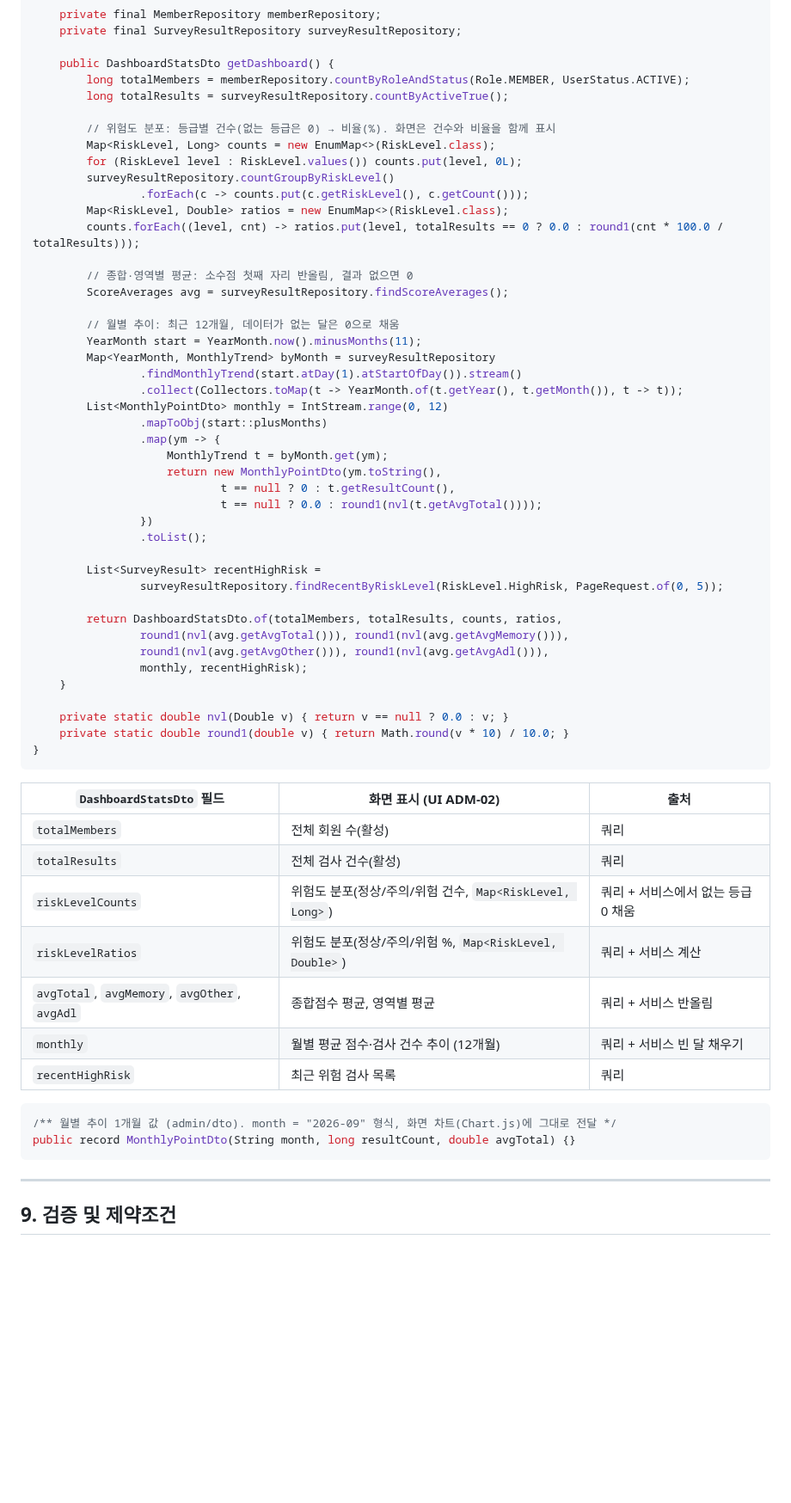
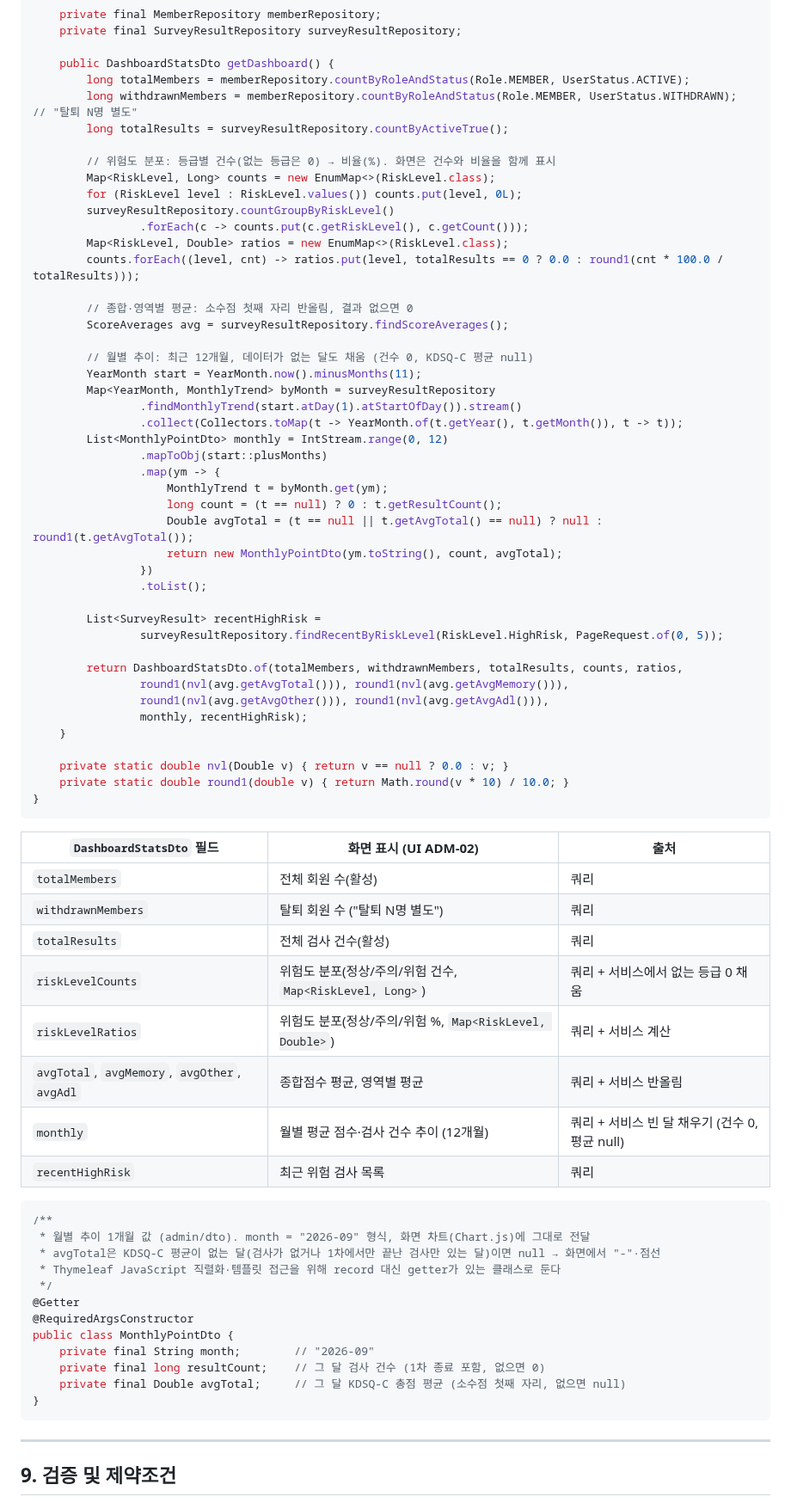
Before and after one commit to ekdud01/Mini_Project_2, a Markdown page: 필수제출문서/2.Entity설계서_2조.md, the part around one of its changes. Shown at 86% size. Drawn GitHub-style; blank space fills up the shorter version.

Commit message:
docs: Entity 설계서 회원 상태 필터·대시보드 탈퇴 회원 수·월별 추이 DTO 코드 정합성 반영
Co-authored-by: jero-06 <jeeyoung345@gmail.com>

````diff
--- a/필수제출문서/2.Entity설계서_2조.md
+++ b/필수제출문서/2.Entity설계서_2조.md
@@ -1093,6 +1098,7 @@ public class AdminStatisticsService {
 
     public DashboardStatsDto getDashboard() {
         long totalMembers = memberRepository.countByRoleAndStatus(Role.MEMBER, UserStatus.ACTIVE);
+        long withdrawnMembers = memberRepository.countByRoleAndStatus(Role.MEMBER, UserStatus.WITHDRAWN);   // "탈퇴 N명 별도"
         long totalResults = surveyResultRepository.countByActiveTrue();
 
         // 위험도 분포: 등급별 건수(없는 등급은 0) → 비율(%). 화면은 건수와 비율을 함께 표시
@@ -1106,7 +1112,7 @@ public class AdminStatisticsService {
         // 종합·영역별 평균: 소수점 첫째 자리 반올림, 결과 없으면 0
         ScoreAverages avg = surveyResultRepository.findScoreAverages();
 
-        // 월별 추이: 최근 12개월, 데이터가 없는 달은 0으로 채움
+        // 월별 추이: 최근 12개월, 데이터가 없는 달도 채움 (건수 0, KDSQ-C 평균 null)
         YearMonth start = YearMonth.now().minusMonths(11);
         Map<YearMonth, MonthlyTrend> byMonth = surveyResultRepository
                 .findMonthlyTrend(start.atDay(1).atStartOfDay()).stream()
@@ -1115,16 +1121,16 @@ public class AdminStatisticsService {
                 .mapToObj(start::plusMonths)
                 .map(ym -> {
                     MonthlyTrend t = byMonth.get(ym);
-                    return new MonthlyPointDto(ym.toString(),
-                            t == null ? 0 : t.getResultCount(),
-                            t == null ? 0.0 : round1(nvl(t.getAvgTotal())));
+                    long count = (t == null) ? 0 : t.getResultCount();
+                    Double avgTotal = (t == null || t.getAvgTotal() == null) ? null : round1(t.getAvgTotal());
+                    return new MonthlyPointDto(ym.toString(), count, avgTotal);
                 })
                 .toList();
 
         List<SurveyResult> recentHighRisk =
                 surveyResultRepository.findRecentByRiskLevel(RiskLevel.HighRisk, PageRequest.of(0, 5));
 
-        return DashboardStatsDto.of(totalMembers, totalResults, counts, ratios,
+        return DashboardStatsDto.of(totalMembers, withdrawnMembers, totalResults, counts, ratios,
                 round1(nvl(avg.getAvgTotal())), round1(nvl(avg.getAvgMemory())),
                 round1(nvl(avg.getAvgOther())), round1(nvl(avg.getAvgAdl())),
                 monthly, recentHighRisk);
@@ -1138,16 +1144,27 @@ public class AdminStatisticsService {
 | `DashboardStatsDto` 필드 | 화면 표시 (UI ADM-02) | 출처 |
 |---|---|---|
 | `totalMembers` | 전체 회원 수(활성) | 쿼리 |
+| `withdrawnMembers` | 탈퇴 회원 수 ("탈퇴 N명 별도") | 쿼리 |
 | `totalResults` | 전체 검사 건수(활성) | 쿼리 |
 | `riskLevelCounts` | 위험도 분포(정상/주의/위험 건수, `Map<RiskLevel, Long>`) | 쿼리 + 서비스에서 없는 등급 0 채움 |
 | `riskLevelRatios` | 위험도 분포(정상/주의/위험 %, `Map<RiskLevel, Double>`) | 쿼리 + 서비스 계산 |
 | `avgTotal`, `avgMemory`, `avgOther`, `avgAdl` | 종합점수 평균, 영역별 평균 | 쿼리 + 서비스 반올림 |
-| `monthly` | 월별 평균 점수·검사 건수 추이 (12개월) | 쿼리 + 서비스 빈 달 채우기 |
+| `monthly` | 월별 평균 점수·검사 건수 추이 (12개월) | 쿼리 + 서비스 빈 달 채우기 (건수 0, 평균 null) |
 | `recentHighRisk` | 최근 위험 검사 목록 | 쿼리 |
 
 ```java
-/** 월별 추이 1개월 값 (admin/dto). month = "2026-09" 형식, 화면 차트(Chart.js)에 그대로 전달 */
-public record MonthlyPointDto(String month, long resultCount, double avgTotal) {}
+/**
+ * 월별 추이 1개월 값 (admin/dto). month = "2026-09" 형식, 화면 차트(Chart.js)에 그대로 전달
+ * avgTotal은 KDSQ-C 평균이 없는 달(검사가 없거나 1차에서만 끝난 검사만 있는 달)이면 null → 화면에서 "-"·점선
+ * Thymeleaf JavaScript 직렬화·템플릿 접근을 위해 record 대신 getter가 있는 클래스로 둔다
+ */
+@Getter
+@RequiredArgsConstructor
+public class MonthlyPointDto {
+    private final String month;        // "2026-09"
+    private final long resultCount;    // 그 달 검사 건수 (1차 종료 포함, 없으면 0)
+    private final Double avgTotal;     // 그 달 KDSQ-C 총점 평균 (소수점 첫째 자리, 없으면 null)
+}
 ```
 
 ---
````
Also changed, not shown: other parts of 필수제출문서/2.Entity설계서_2조.md (+15 -10 lines).
